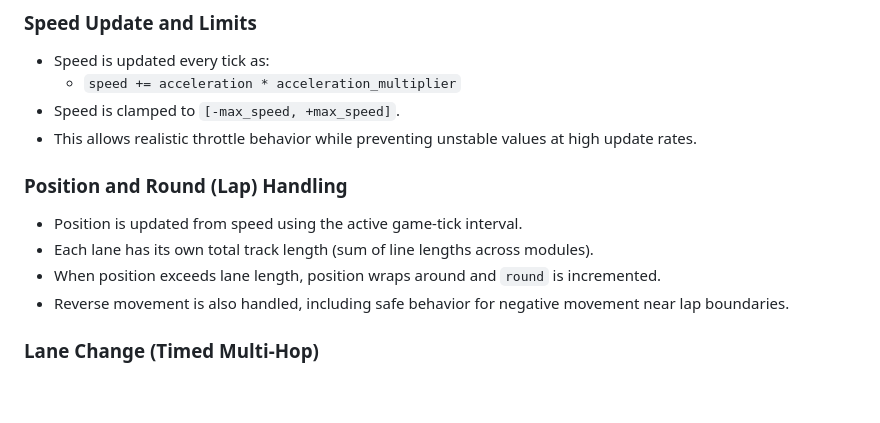
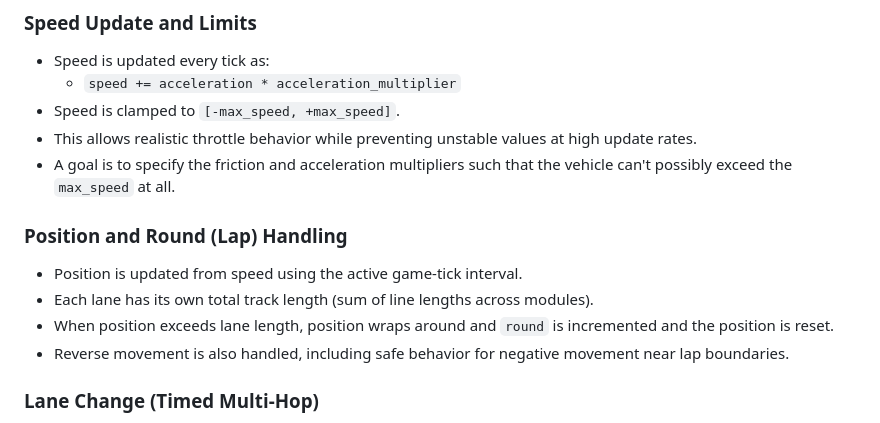
Before and after one commit to s-voelkl/LumenTrace, a Markdown page: README.md, the part around the change. Rendered like a GitHub page; blank space fills up the shorter version.

Commit message:
readme small fix

```diff
--- a/README.md
+++ b/README.md
@@ -59,12 +59,13 @@ Track layout used by the simulation:
   - `speed += acceleration * acceleration_multiplier`
 - Speed is clamped to `[-max_speed, +max_speed]`.
 - This allows realistic throttle behavior while preventing unstable values at high update rates.
+- A goal is to specify the friction and acceleration multipliers such that the vehicle can't possibly exceed the `max_speed` at all.
 
 ### Position and Round (Lap) Handling
 
 - Position is updated from speed using the active game-tick interval.
 - Each lane has its own total track length (sum of line lengths across modules).
-- When position exceeds lane length, position wraps around and `round` is incremented.
+- When position exceeds lane length, position wraps around and `round` is incremented and the position is reset.
 - Reverse movement is also handled, including safe behavior for negative movement near lap boundaries.
 
 ### Lane Change (Timed Multi-Hop)
```
